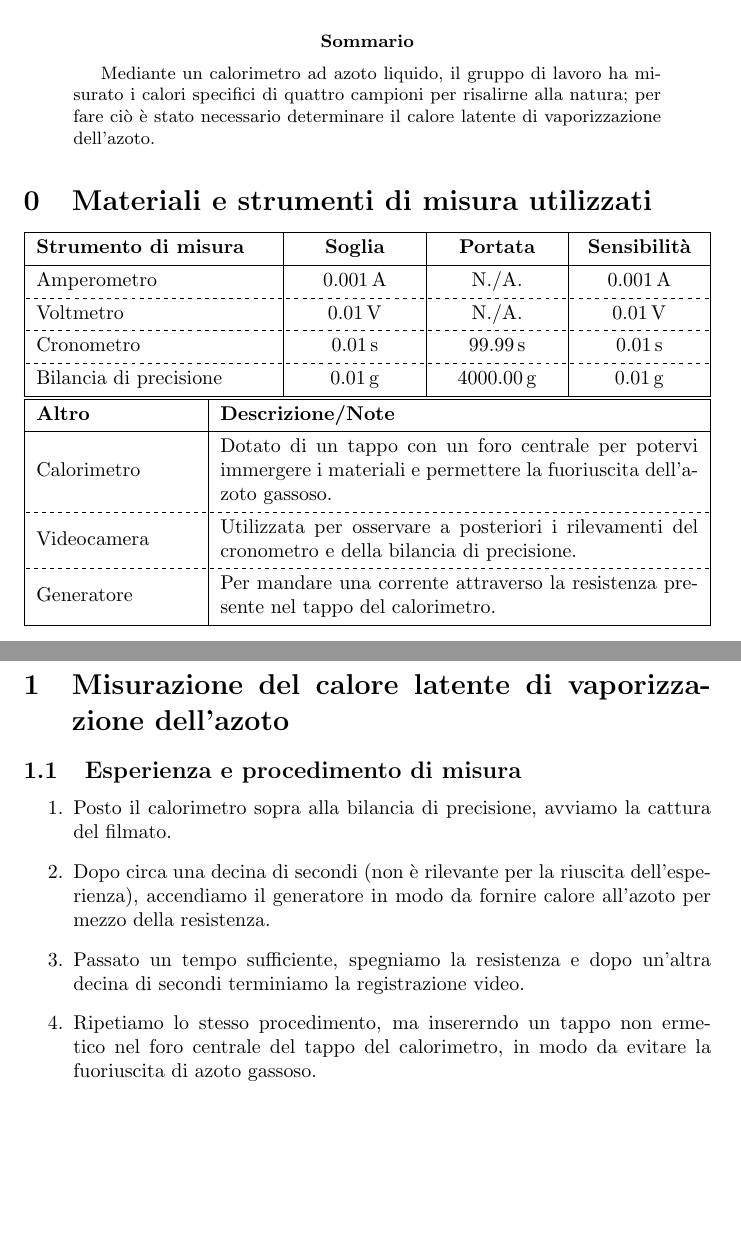
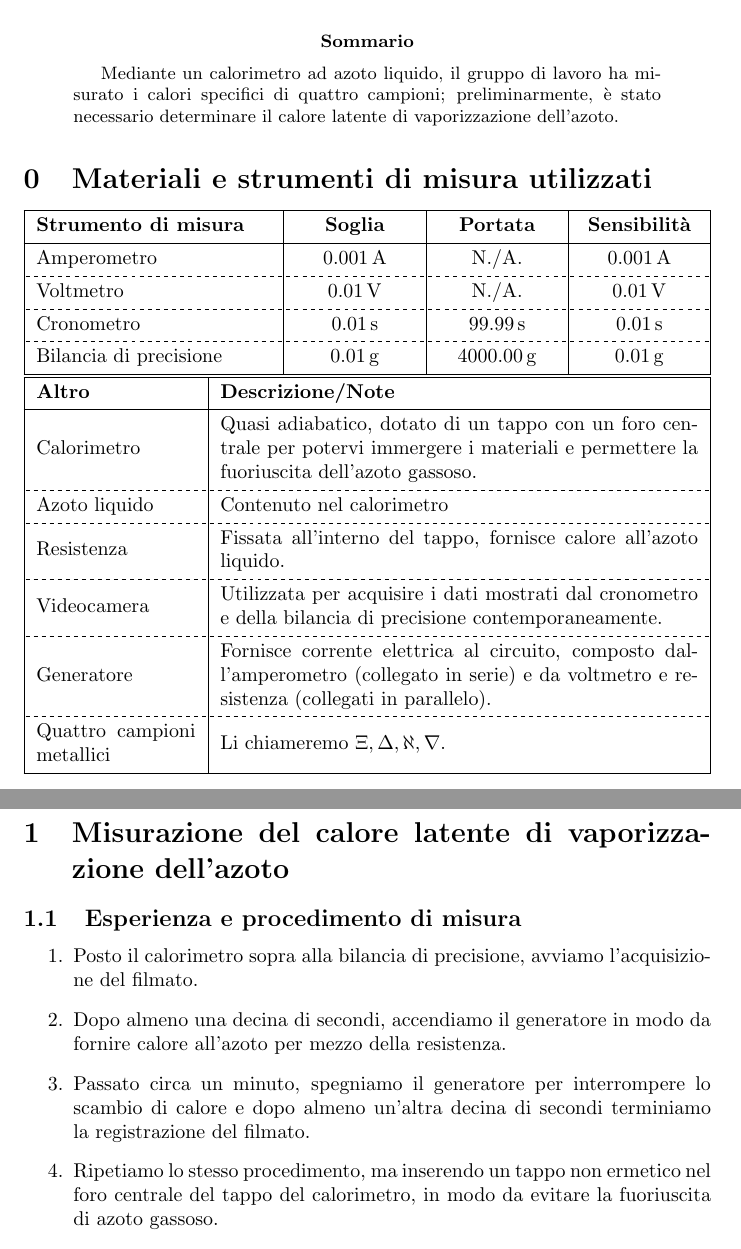
Before and after one commit to RBerga06/unipr-clt-fisica, a LaTeX paper (lab1/r11-nitrogen/relazione.tex): two parts of pages 1 and 2 of 9, joined at a grey line, cut so that both start at the same text, the shorter picture padded with empty space. Compiled offline with pdfLaTeX.

```diff
--- a/lab1/r11-nitrogen/relazione.tex
+++ b/lab1/r11-nitrogen/relazione.tex
@@ -29,10 +29,9 @@
 
 \begin{abstract}
   Mediante un calorimetro ad azoto liquido, il gruppo di lavoro
-  ha misurato i calori specifici di quattro campioni per risalirne
-  alla natura; per fare ciò è stato necessario determinare il
+  ha misurato i calori specifici di quattro campioni;
+  preliminarmente, è stato necessario determinare il
   calore latente di vaporizzazione dell'azoto.
-
 \end{abstract}
 
 \setcounter{section}{-1}
@@ -64,19 +63,30 @@
   \textbf{Altro} & \textbf{Descrizione/Note} \\
   \hline
   Calorimetro & {
-      Dotato di un tappo con un foro centrale per potervi immergere
+    Quasi adiabatico,
+    dotato di un tappo con un foro centrale per potervi immergere
     i materiali e permettere la fuoriuscita dell'azoto gassoso.
   } \\
   \hline[dashed]
+  Azoto liquido & Contenuto nel calorimetro \\
+  \hline[dashed]
+  Resistenza & {
+    Fissata all'interno del tappo, fornisce calore all'azoto liquido.
+  } \\
+  \hline[dashed]
   Videocamera & {
-      Utilizzata per osservare a posteriori i rilevamenti
-      del cronometro e della bilancia di precisione.
+    Utilizzata per acquisire i dati mostrati dal
+    cronometro e della bilancia di precisione
+    contemporaneamente.
   } \\
   \hline[dashed]
   Generatore & {
-      Per mandare una corrente attraverso la resistenza presente
-      nel tappo del calorimetro.
+    Fornisce corrente elettrica al circuito, composto dall'amperometro
+    (collegato in serie) e da voltmetro e resistenza (collegati in
+    parallelo).
   } \\
+  \hline[dashed]
+  Quattro campioni metallici & { Li chiameremo $\Xi,\Delta,\aleph,\nabla$. } \\
   \hline
 \end{tblr}
 \end{center}
@@ -90,15 +100,18 @@
 
 \begin{enumerate}
   \item
-    Posto il calorimetro sopra alla bilancia di precisione, avviamo la cattura del filmato.
+    Posto il calorimetro sopra alla bilancia di precisione, avviamo
+    l'acquisizione del filmato.
   \item
-    Dopo circa una decina di secondi (non è rilevante per la riuscita dell'esperienza),
-    accendiamo il generatore in modo da fornire calore all'azoto per mezzo della resistenza.
+    Dopo almeno una decina di secondi, accendiamo il generatore
+    in modo da fornire calore all'azoto per mezzo della resistenza.
   \item
-    Passato un tempo sufficiente, spegniamo la resistenza e %TODO: scrivere quanto bisogna aspettare
-    dopo un'altra decina di secondi terminiamo la registrazione video.
+    Passato circa un minuto, spegniamo il generatore per interrompere
+    lo scambio di calore e
+    dopo almeno un'altra decina di secondi terminiamo la registrazione
+    del filmato.
   \item
-    Ripetiamo lo stesso procedimento, ma insererndo un tappo non ermetico
+    Ripetiamo lo stesso procedimento, ma inserendo un tappo non ermetico
     nel foro centrale del tappo del calorimetro, in modo da evitare la
     fuoriuscita di azoto gassoso.
 \end{enumerate}
```
Also changed, not shown: lab1/r11-nitrogen/img/g_azoto2.png (added), lab1/r11-nitrogen/img/g_azoto3.png (added), lab1/r11-nitrogen/relazione.pdf. Lines whose indentation alone changed are shown as unchanged.
